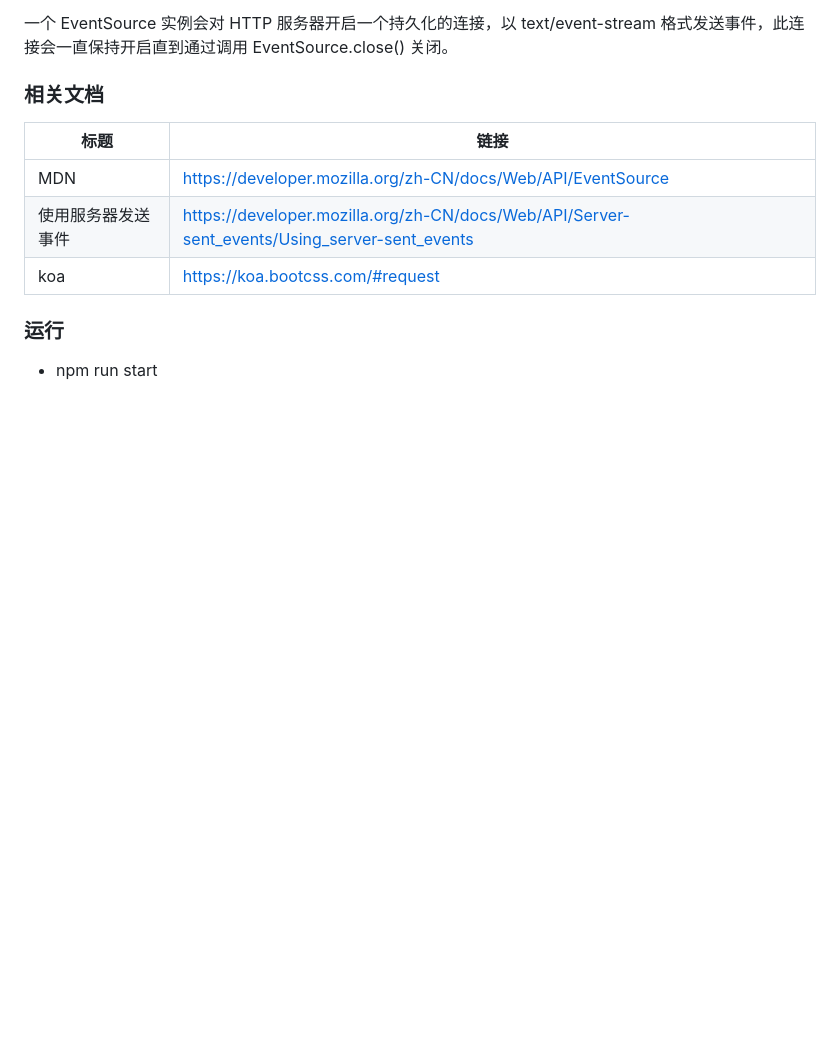
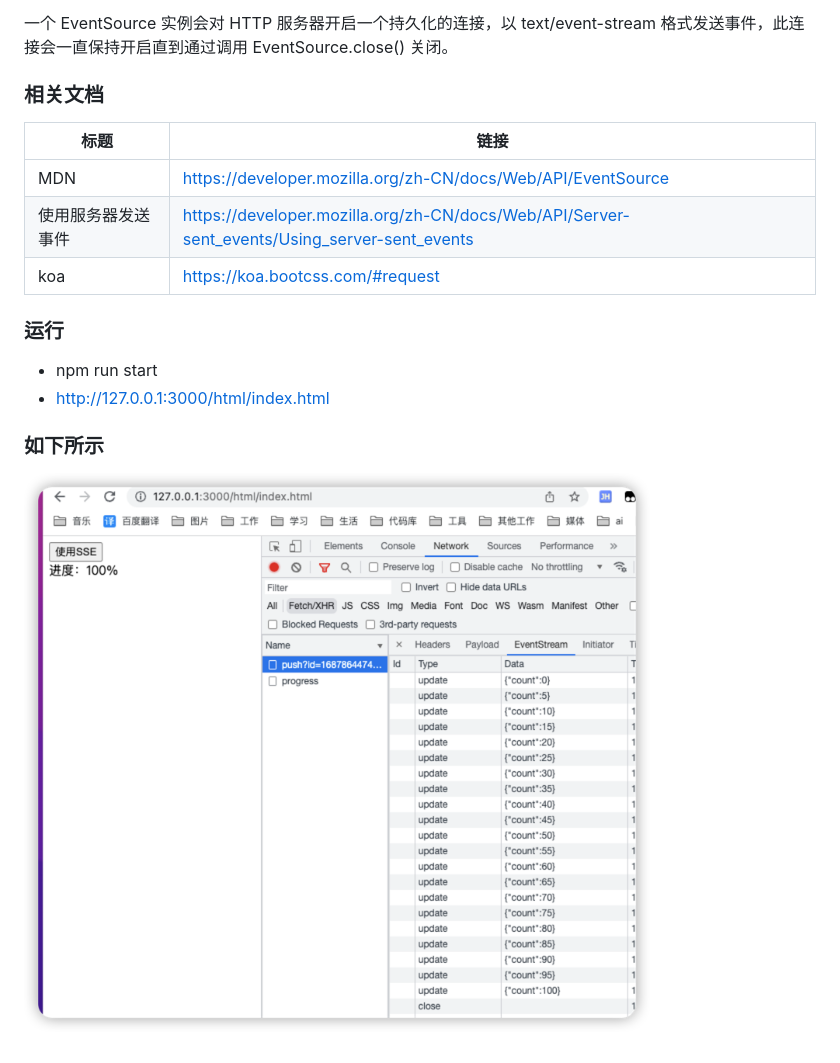
Before and after one commit to dai1254473705/EventSourceDemo, a Markdown page: README.md, the part around the change. Rendered like a GitHub page; pictures changed too: static/iShot_2023-06-27_19.17.09.png (added); blank space fills up the shorter version.

Commit message:
添加截图

```diff
--- a/README.md
+++ b/README.md
@@ -14,3 +14,8 @@
 ### 运行
 
 + npm run start
++ http://127.0.0.1:3000/html/index.html
+
+### 如下所示
+
+![示例](./static/iShot_2023-06-27_19.17.09.png)
```
